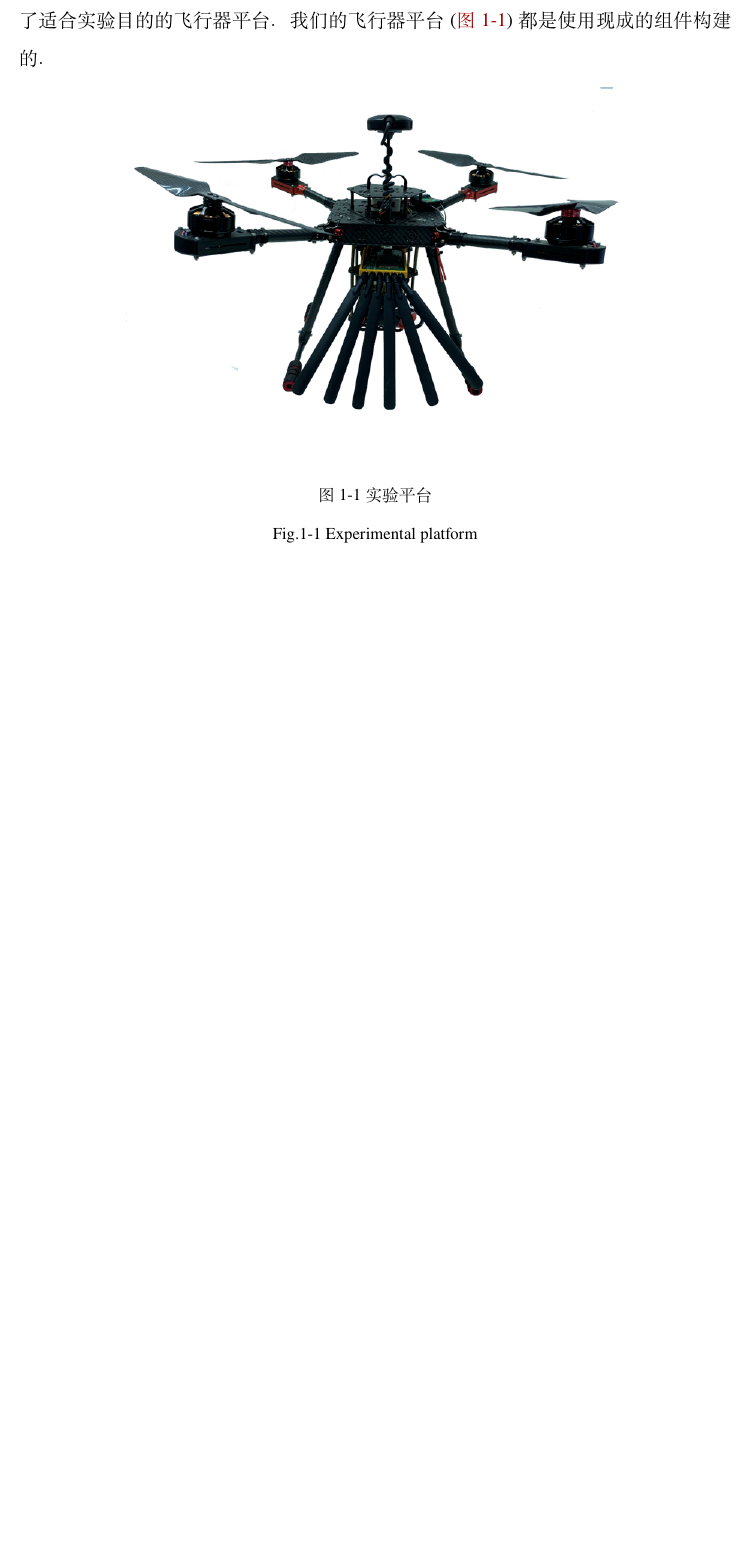
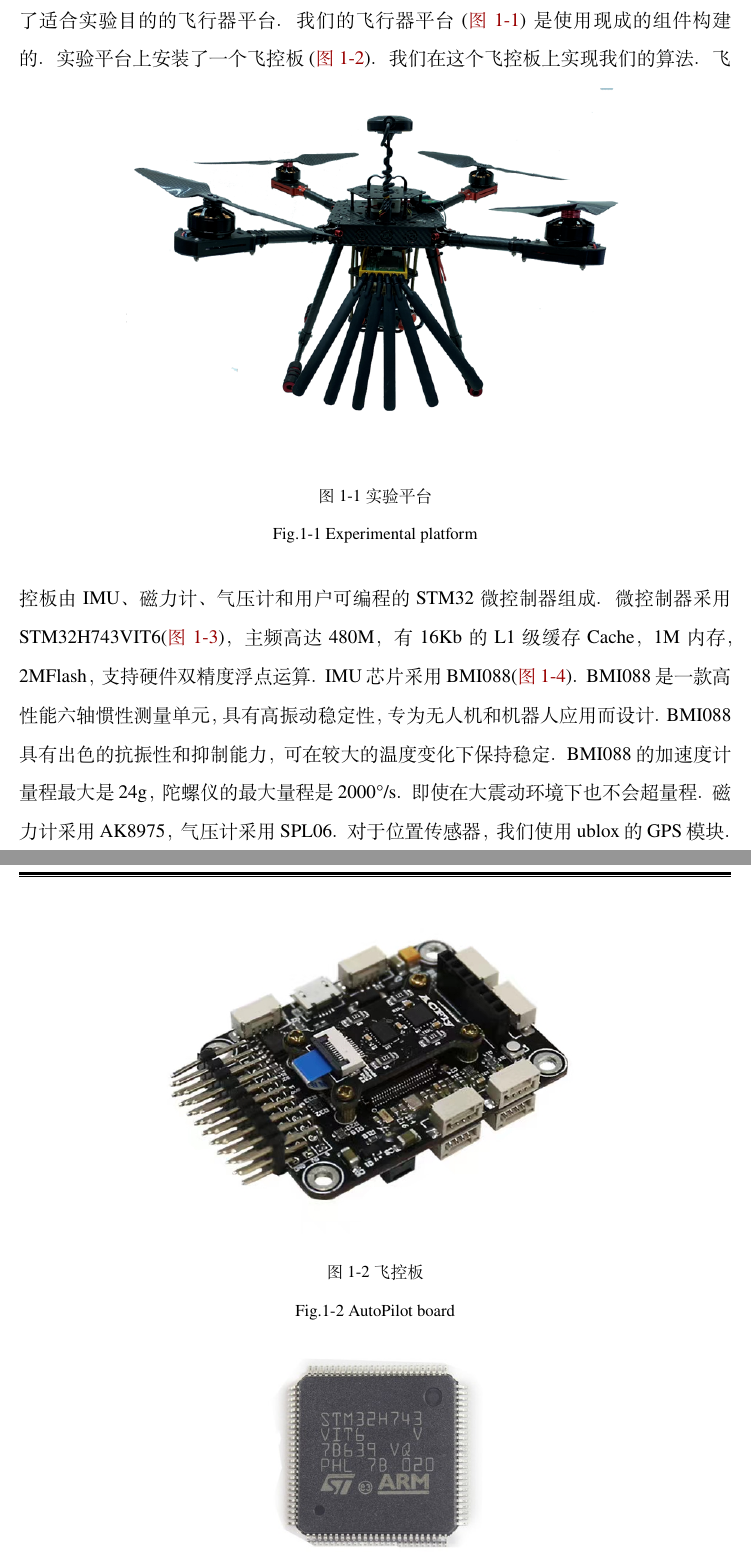
Before and after one commit to dzxion/masterthesis, a LaTeX thesis (main.tex): part of page 18 of 59 before the commit and two parts of pages 18 and 19 of 61 after it, the two joined at a grey line, cut so that both start at the same text, the shorter picture padded with empty space. Compiled offline with XeLaTeX; a missing font is replaced by an installed copy or a similar font.

Commit message:
完成1.3

```diff
--- a/main.tex
+++ b/main.tex
@@ -218,10 +218,31 @@ Tedaldi等人在多位置法的基础上进行改进，提出了一种鲁棒且
 \gdutsection{实验平台概述}{Overview of Experimental Platforms}
 我们研究的一个关键部分是对提出的算法和系统进行实验验证。
 为此，我们开发了适合实验目的的飞行器平台。
-我们的飞行器平台(\autoref{fig:platform})都是使用现成的组件构建的。
+我们的飞行器平台(\autoref{fig:platform})是使用现成的组件构建的。
 \begin{figure}[htbp]
 	\centering
 	\includegraphics[width=0.7\textwidth]{platform.png}
 	\bicaption{实验平台}{Experimental platform}
 	\label{fig:platform}
 \end{figure}
+实验平台上安装了一个飞控板(\autoref{fig:AutoPilotboard})。
+我们在这个飞控板上实现我们的算法。
+飞控板由IMU、磁力计、气压计和用户可编程的STM32微控制器组成。
+\begin{figure}[htbp]
+	\centering
+	\includegraphics[width=0.7\textwidth]{acfly.jpg}
+	\bicaption{飞控板}{AutoPilot board}
+	\label{fig:AutoPilotboard}
+\end{figure}
+微控制器采用STM32H743VIT6(\autoref{fig:STM32H743VIT6})，主频高达480M，有16Kb的L1级缓存Cache，1M内存，2MFlash，支持硬件双精度浮点运算。
+\begin{figure}[htbp]
+	\centering
+	\includegraphics[width=0.3\textwidth]{St-Semiconductor-Chips-Electronic-Component-Lqfp-100-Stm32h743vit6.jpg}
+	\bicaption{STM32H743VIT6}{STM32H743VIT6}
+	\label{fig:STM32H743VIT6}
+\end{figure}
+IMU芯片采用BMI088(\autoref{fig:BMI088})。
+BMI088是一款高性能六轴惯性测量单元，具有高振动稳定性，专为无人机和机器人应用而设计。
+BMI088具有出色的抗振性和抑制能力，可在较大的温度变化下保持稳定。
+BMI088的加速度计量程最大是24g，陀螺仪的最大量程是2000°/s。
+即使在大震动环境下也不会超量程。
@@ -228,3 +253,8 @@ Tedaldi等人在多位置法的基础上进行改进，提出了一种鲁棒且
+	\label{fig:BMI088}
+\end{figure}
+磁力计采用AK8975，气压计采用SPL06。
+对于位置传感器，我们使用ublox的GPS模块。
+本文中讨论的所有算法都是用C++实现，运行在上文提到的飞控板上。
 
 \gdutchapter{传感器融合}{Sensor fusion}
 本章介绍了我们开发的一种适用于多旋翼飞行器的传感器融合算法，使用IMU作为主要传感器。我们感兴趣的是在飞行器平台上运行的状态估计算法，这种应用场景对于传感器融合有不一样的要求。因此，我们针对这些系统需求处理传感器融合、异常处理等问题。
```
Also changed, not shown: STM32H743VIT6-LQFP-100-IC-MCU.jpg (added), St-Semiconductor-Chips-Electronic-Component-Lqfp-100-Stm32h743vit6.jpg (added), acfly.jpg (added), bosch-sensortec_website-relaunch_stage_bmi088-16-9_res_800x450.jpg (added), stm32h743vit6.jpg (added), 屏幕截图 2022-03-30 151212.png (added), main.tex (4 more changed lines).
